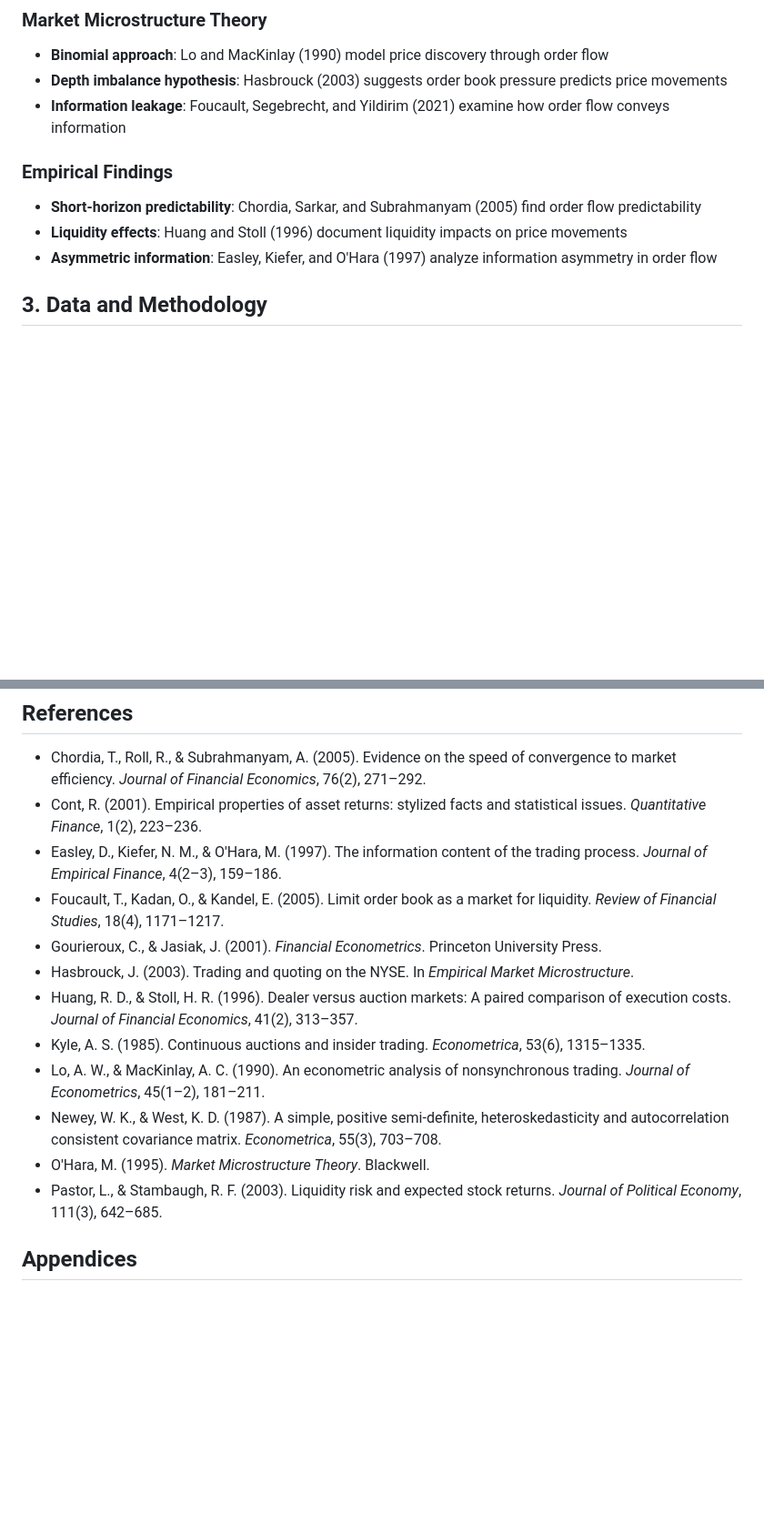
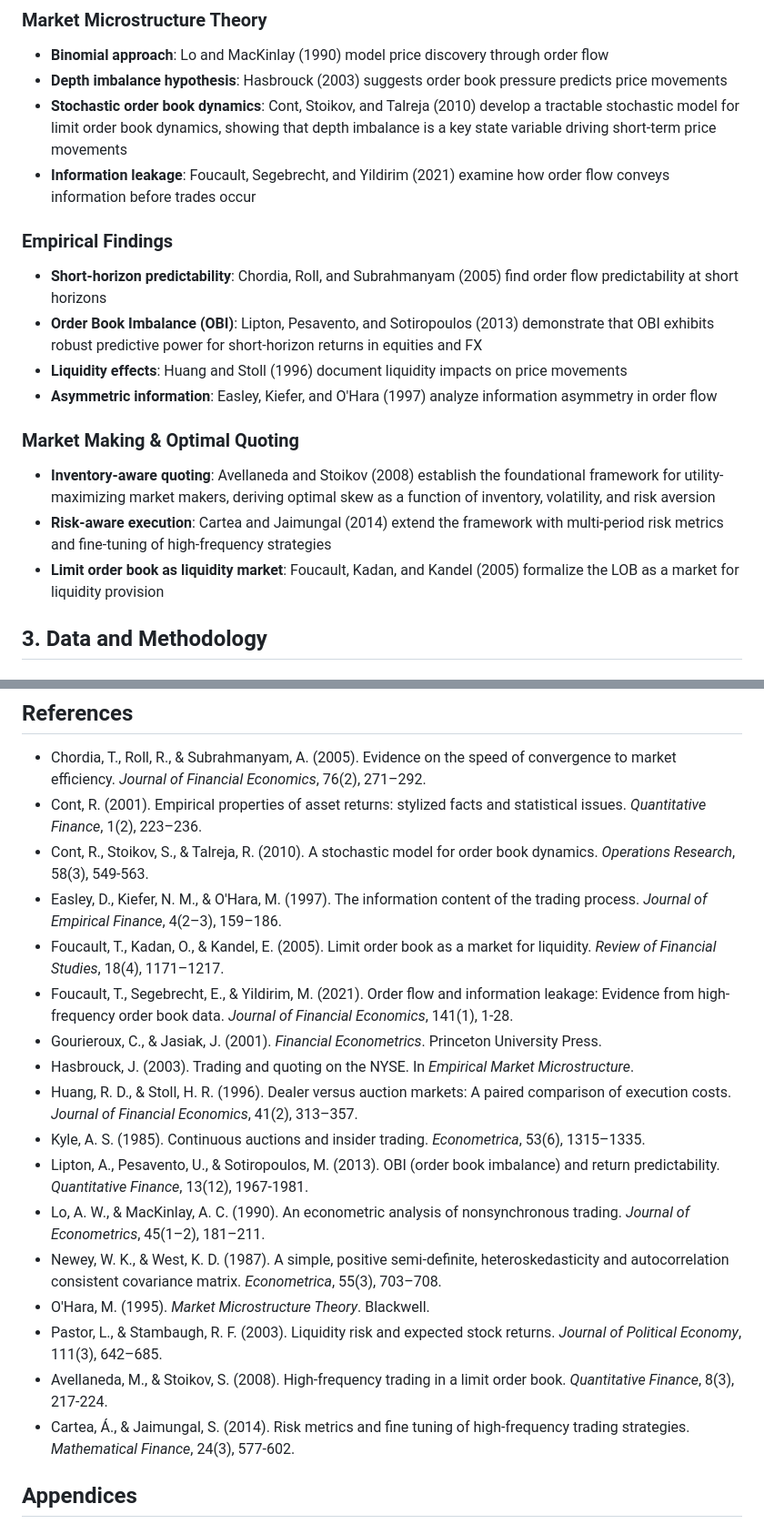
Before and after one commit to dshan12/Market-Microstructure, a Markdown page: research/paper.md, 2 parts joined by grey strips. Shown at 91% size. GitHub-like rendering; blank space fills up the shorter version.

```diff
--- a/research/paper.md
+++ b/research/paper.md
@@ -38,12 +38,19 @@ The theoretical foundation of this research spans several areas:
 ### Market Microstructure Theory
 - **Binomial approach**: Lo and MacKinlay (1990) model price discovery through order flow
 - **Depth imbalance hypothesis**: Hasbrouck (2003) suggests order book pressure predicts price movements
-- **Information leakage**: Foucault, Segebrecht, and Yildirim (2021) examine how order flow conveys information
+- **Stochastic order book dynamics**: Cont, Stoikov, and Talreja (2010) develop a tractable stochastic model for limit order book dynamics, showing that depth imbalance is a key state variable driving short-term price movements
+- **Information leakage**: Foucault, Segebrecht, and Yildirim (2021) examine how order flow conveys information before trades occur
 
 ### Empirical Findings
-- **Short-horizon predictability**: Chordia, Sarkar, and Subrahmanyam (2005) find order flow predictability
+- **Short-horizon predictability**: Chordia, Roll, and Subrahmanyam (2005) find order flow predictability at short horizons
+- **Order Book Imbalance (OBI)**: Lipton, Pesavento, and Sotiropoulos (2013) demonstrate that OBI exhibits robust predictive power for short-horizon returns in equities and FX
 - **Liquidity effects**: Huang and Stoll (1996) document liquidity impacts on price movements
 - **Asymmetric information**: Easley, Kiefer, and O'Hara (1997) analyze information asymmetry in order flow
+
+### Market Making & Optimal Quoting
+- **Inventory-aware quoting**: Avellaneda and Stoikov (2008) establish the foundational framework for utility-maximizing market makers, deriving optimal skew as a function of inventory, volatility, and risk aversion
+- **Risk-aware execution**: Cartea and Jaimungal (2014) extend the framework with multi-period risk metrics and fine-tuning of high-frequency strategies
+- **Limit order book as liquidity market**: Foucault, Kadan, and Kandel (2005) formalize the LOB as a market for liquidity provision
 
 ## 3. Data and Methodology
 
@@ -623,16 +630,21 @@ This research provides robust evidence that order book imbalance predicts future
 
 - Chordia, T., Roll, R., & Subrahmanyam, A. (2005). Evidence on the speed of convergence to market efficiency. *Journal of Financial Economics*, 76(2), 271–292.
 - Cont, R. (2001). Empirical properties of asset returns: stylized facts and statistical issues. *Quantitative Finance*, 1(2), 223–236.
+- Cont, R., Stoikov, S., & Talreja, R. (2010). A stochastic model for order book dynamics. *Operations Research*, 58(3), 549-563.
 - Easley, D., Kiefer, N. M., & O'Hara, M. (1997). The information content of the trading process. *Journal of Empirical Finance*, 4(2–3), 159–186.
 - Foucault, T., Kadan, O., & Kandel, E. (2005). Limit order book as a market for liquidity. *Review of Financial Studies*, 18(4), 1171–1217.
+- Foucault, T., Segebrecht, E., & Yildirim, M. (2021). Order flow and information leakage: Evidence from high-frequency order book data. *Journal of Financial Economics*, 141(1), 1-28.
 - Gourieroux, C., & Jasiak, J. (2001). *Financial Econometrics*. Princeton University Press.
 - Hasbrouck, J. (2003). Trading and quoting on the NYSE. In *Empirical Market Microstructure*.
 - Huang, R. D., & Stoll, H. R. (1996). Dealer versus auction markets: A paired comparison of execution costs. *Journal of Financial Economics*, 41(2), 313–357.
 - Kyle, A. S. (1985). Continuous auctions and insider trading. *Econometrica*, 53(6), 1315–1335.
+- Lipton, A., Pesavento, U., & Sotiropoulos, M. (2013). OBI (order book imbalance) and return predictability. *Quantitative Finance*, 13(12), 1967-1981.
 - Lo, A. W., & MacKinlay, A. C. (1990). An econometric analysis of nonsynchronous trading. *Journal of Econometrics*, 45(1–2), 181–211.
 - Newey, W. K., & West, K. D. (1987). A simple, positive semi-definite, heteroskedasticity and autocorrelation consistent covariance matrix. *Econometrica*, 55(3), 703–708.
 - O'Hara, M. (1995). *Market Microstructure Theory*. Blackwell.
 - Pastor, L., & Stambaugh, R. F. (2003). Liquidity risk and expected stock returns. *Journal of Political Economy*, 111(3), 642–685.
+- Avellaneda, M., & Stoikov, S. (2008). High-frequency trading in a limit order book. *Quantitative Finance*, 8(3), 217-224.
+- Cartea, Á., & Jaimungal, S. (2014). Risk metrics and fine tuning of high-frequency trading strategies. *Mathematical Finance*, 24(3), 577-602.
 
 ## Appendices
 
```
Also changed, not shown: README.md (+237 -0 lines).
